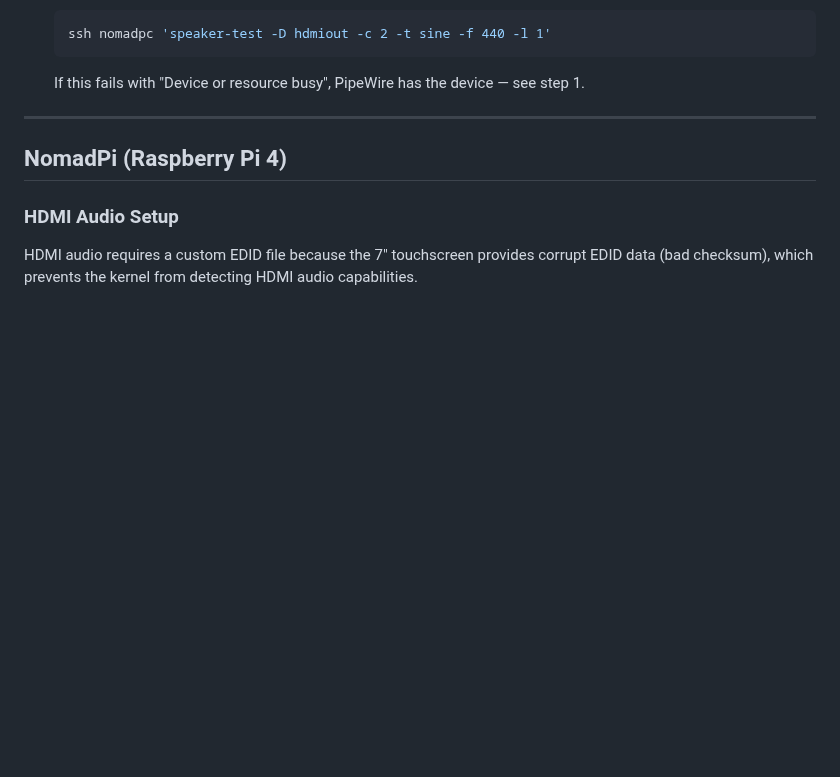
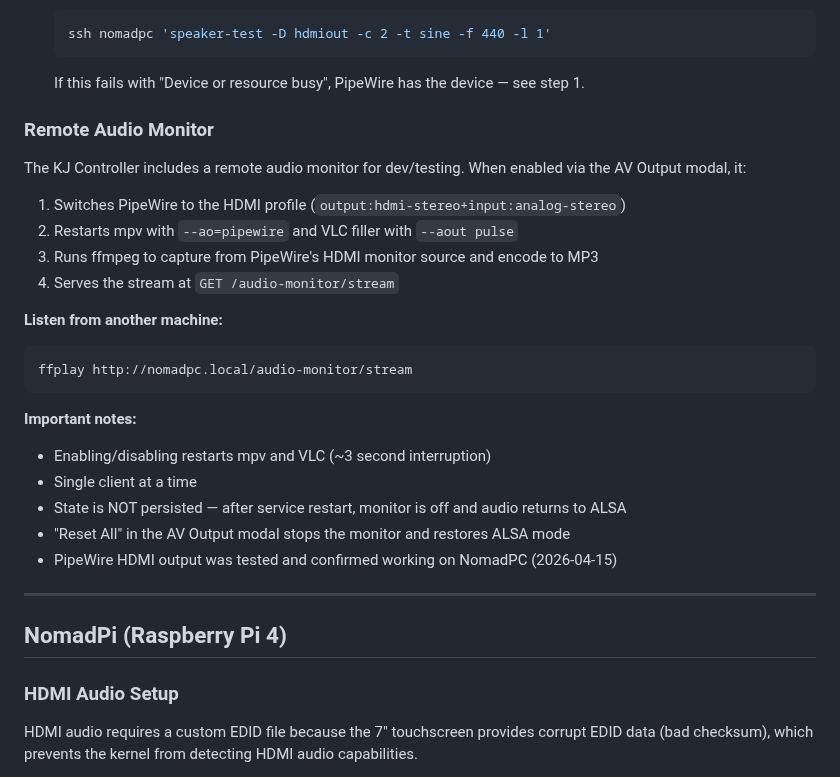
Before and after one commit to nomadkaraoke/kjbox, a Markdown page: docs/AUDIO.md, the part around the change. GitHub-like rendering; blank space fills up the shorter version.

Commit message:
docs: add remote audio monitor documentation
Co-Authored-By: Claude Opus 4.6 (1M context) <noreply@anthropic.com>

````diff
--- a/docs/AUDIO.md
+++ b/docs/AUDIO.md
@@ -99,6 +99,27 @@ If HDMI audio stops working after reboot:
    ssh nomadpc 'speaker-test -D hdmiout -c 2 -t sine -f 440 -l 1'
    ```
    If this fails with "Device or resource busy", PipeWire has the device — see step 1.
+
+### Remote Audio Monitor
+
+The KJ Controller includes a remote audio monitor for dev/testing. When enabled via the AV Output modal, it:
+
+1. Switches PipeWire to the HDMI profile (`output:hdmi-stereo+input:analog-stereo`)
+2. Restarts mpv with `--ao=pipewire` and VLC filler with `--aout pulse`
+3. Runs ffmpeg to capture from PipeWire's HDMI monitor source and encode to MP3
+4. Serves the stream at `GET /audio-monitor/stream`
+
+**Listen from another machine:**
+```bash
+ffplay http://nomadpc.local/audio-monitor/stream
+```
+
+**Important notes:**
+- Enabling/disabling restarts mpv and VLC (~3 second interruption)
+- Single client at a time
+- State is NOT persisted — after service restart, monitor is off and audio returns to ALSA
+- "Reset All" in the AV Output modal stops the monitor and restores ALSA mode
+- PipeWire HDMI output was tested and confirmed working on NomadPC (2026-04-15)
 
 ---
 
````
Also changed, not shown: docs/CHANGELOG.md (+4 -0 lines).
